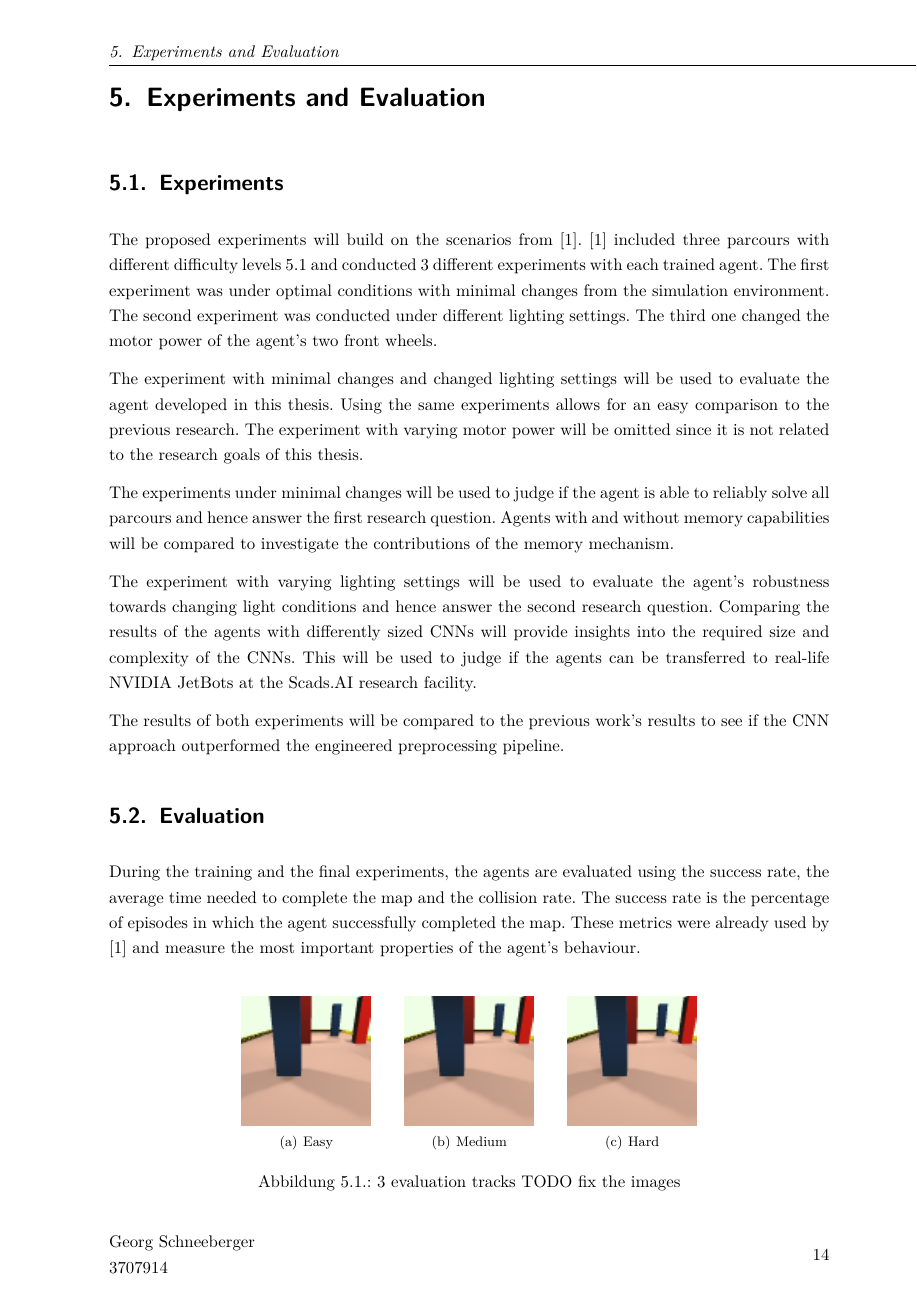
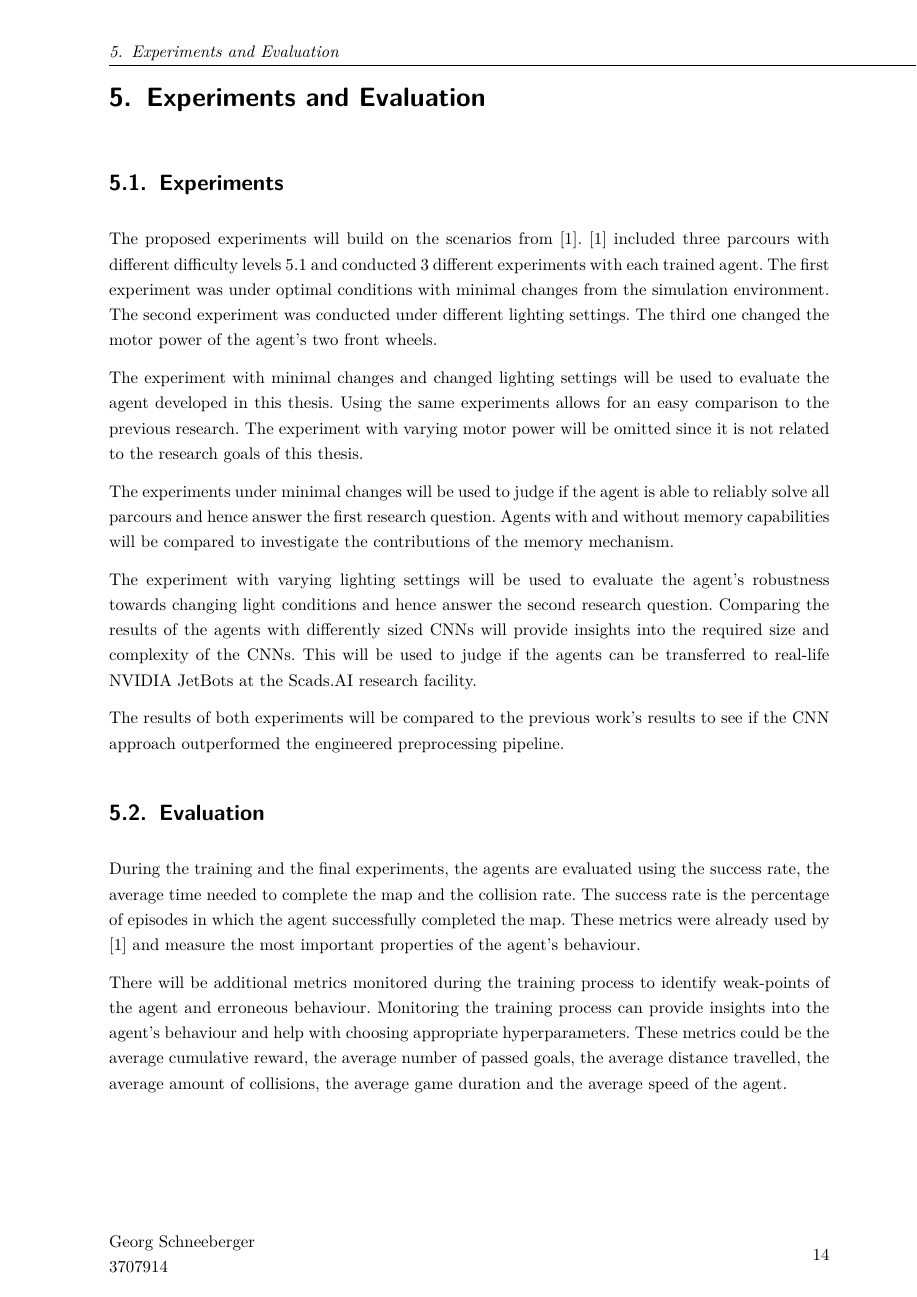
Before and after one commit to geschnee/masterarbeit, a LaTeX thesis (exposee/Exposee.tex, which reads exposee/Inhalt/Experiments and Evaluation.tex, exposee/Inhalt/Methods.tex): page 17 of 21. The pictures show the PDF file exposee/Exposee.pdf that the author committed with the source.

Commit message:
new images

```diff
--- a/exposee/Inhalt/Experiments and Evaluation.tex
+++ b/exposee/Inhalt/Experiments and Evaluation.tex
@@ -17,7 +17,3 @@ The results of both experiments will be compared to the previous work's results
 
 \begin{figure}
     \centering
-         \subfigure[Easy]{\includegraphics{Bilder/easy.png}}\qquad
-         \subfigure[Medium]{\includegraphics{Bilder/medium.png}}\qquad
-         \subfigure[Hard]{\includegraphics{Bilder/hard.png}}\qquad
-    \caption{3 evaluation tracks TODO fix the images}
--- a/exposee/Inhalt/Methods.tex
+++ b/exposee/Inhalt/Methods.tex
@@ -181,11 +181,10 @@ Geometric transformations such as translations and rotations are not used since
 
 \begin{figure}
      \centering
-          \subfigure[Original image]{\includegraphics{Bilder/data_entry_original.png}}\qquad
-          \subfigure[reduced lighting]{\includegraphics{Bilder/data_entry_augmented_reduced_lighting.png}}\\
-          \subfigure[Increased lighting]{\includegraphics{Bilder/data_entry_augmented_increased_lighting.png}}\qquad
+     \subfigure[Original image]{\includegraphics{Bilder/data_entry_original.png}}\\
+     \subfigure[Gaussian Noise Mean 0 Sigma 5]{\includegraphics{Bilder/data_entry_augmented_gaussian_sigma_5.png}}\\
      \subfigure[salt-and-pepper noise]{\includegraphics{Bilder/data_entry_augmented_salt_and_pepper.png}}
-     \caption{augmented data TODO fix the images}
+     \caption{Data augmentation examples}
      \label{fig:3tracks}
 \end{figure}
 
```
Also changed, not shown: exposee/Bilder/data_entry_augmented_gaussian_sigma_5.png (added), exposee/Bilder/data_entry_augmented_salt_and_pepper.png, exposee/Bilder/data_entry_original.png, exposee/Bilder/easy.png (deleted), exposee/Bilder/evaluation_easy.png (added), exposee/Bilder/evaluation_hard.png (added), exposee/Bilder/evaluation_medium.png (added), exposee/Bilder/hard.png (deleted), exposee/Bilder/medium.png (deleted), exposee/Bilder/training_parcour.png (added), exposee/Bilder/training_single.png (added), exposee/Exposee.pdf, exposee/Inhalt/Experiments and Evaluation.tex (4 more changed lines). Lines whose indentation alone changed are shown as unchanged.
